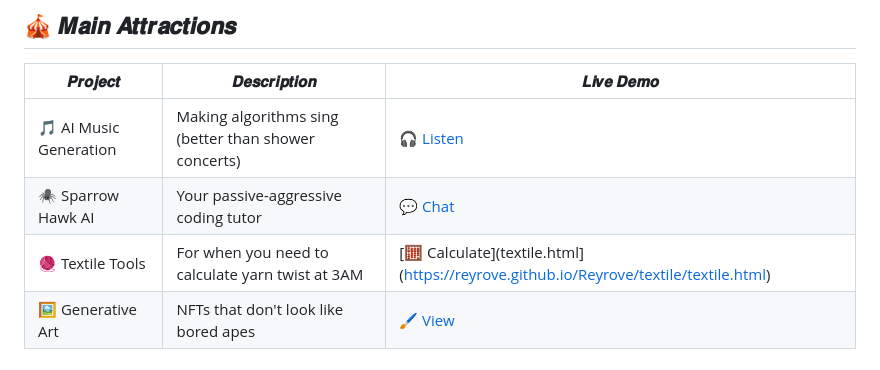
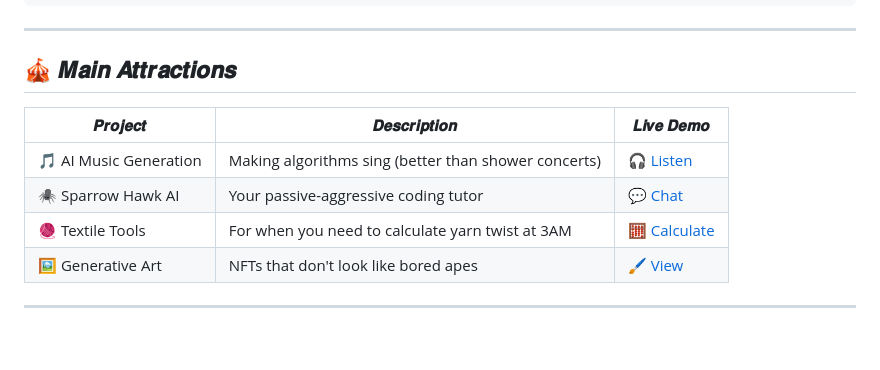
Before and after one commit to reyrove/Reyrove, a Markdown page: README.md, the part around the change. Rendered like a GitHub page; blank space fills up the shorter version.

```diff
--- a/README.md
+++ b/README.md
@@ -27,7 +27,7 @@ const reyrove = {
 | ---------------------- | ---------------------------------------------------- | ---------------------------------------------------------------------------------------------------------------------------------------------------- |
 | 🎵 AI Music Generation | Making algorithms sing (better than shower concerts) | [🎧 Listen](https://www.udio.com/creators/reyrove)                                                                                                   |
 | 🕷️ Sparrow Hawk AI    | Your passive-aggressive coding tutor                 | [💬 Chat](https://cdn.botpress.cloud/webchat/v2.2/shareable.html?configUrl=https://files.bpcontent.cloud/2025/01/06/17/20250106173117-8TRE5XWM.json) |
-| 🧶 Textile Tools       | For when you need to calculate yarn twist at 3AM     | [🧮 Calculate](textile.html](https://reyrove.github.io/Reyrove/textile/textile.html)                                                                                                                 |
+| 🧶 Textile Tools       | For when you need to calculate yarn twist at 3AM     | [🧮 Calculate]((https://reyrove.github.io/Reyrove/textile/textile.html))                                                                                                                |
 | 🖼️ Generative Art     | NFTs that don't look like bored apes                 | [🖌️ View](https://www.fxhash.xyz/u/reyrove)                                                                                                         |
 ---
 
```
